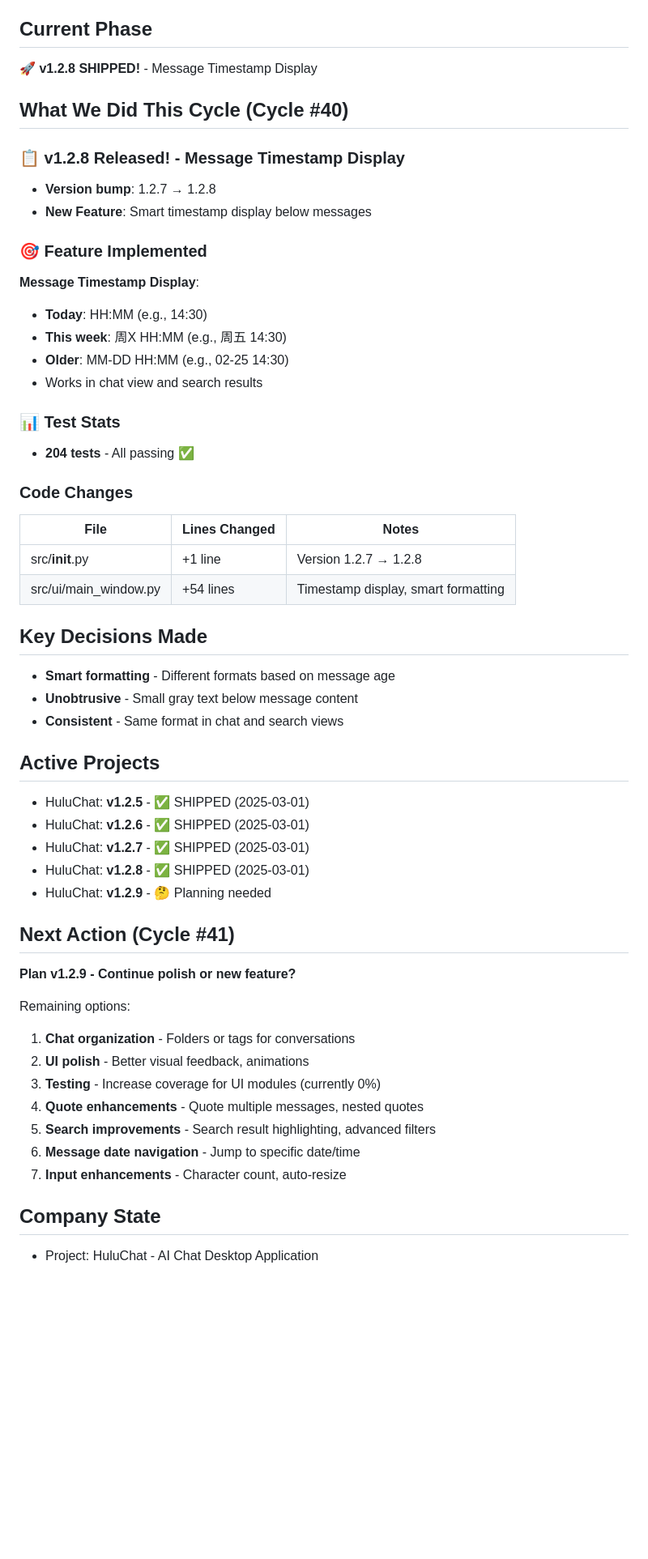
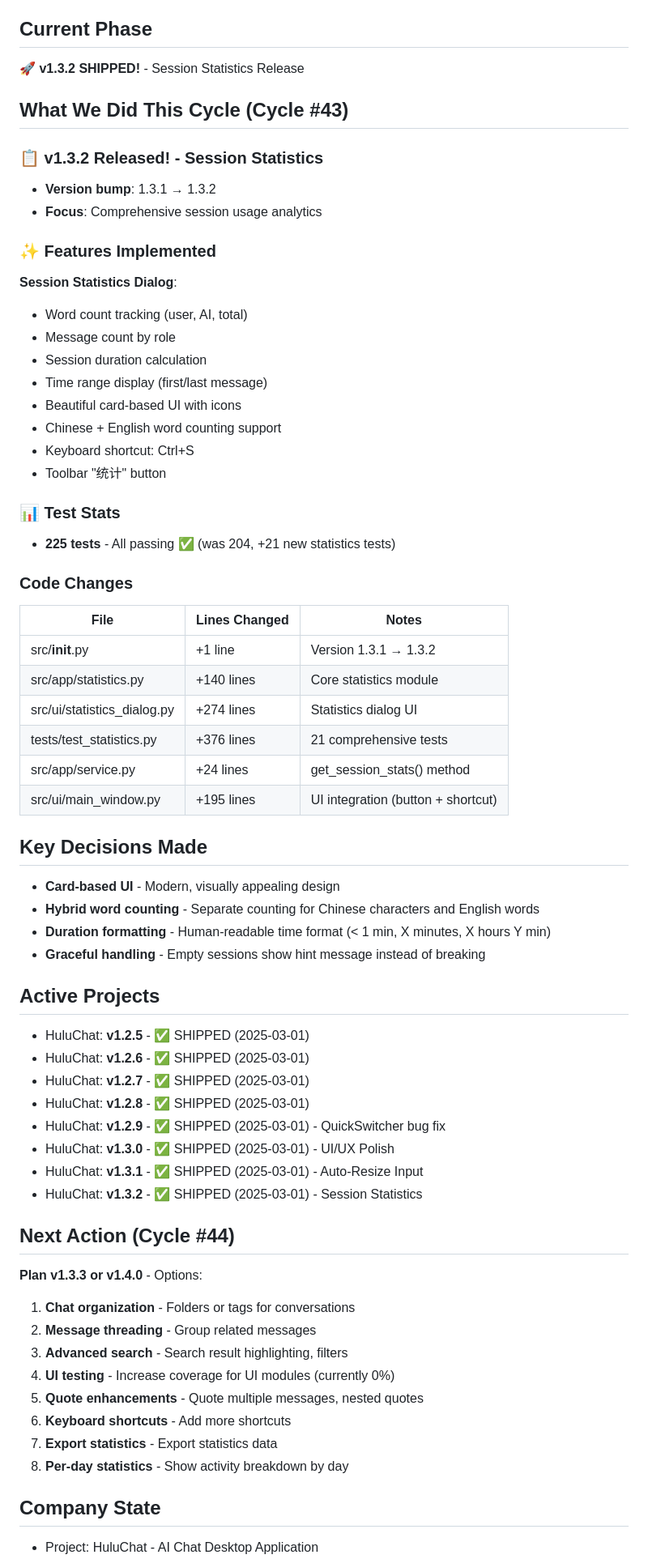
Before and after one commit to MrHulu/HuluAiChat, a Markdown page: memories/consensus.md, the part around one of its changes. Shown at 81% size. Drawn GitHub-style; blank space fills up the shorter version.

Commit message:
docs: Update consensus for v1.3.2 - Cycle #43

```diff
--- a/memories/consensus.md
+++ b/memories/consensus.md
@@ -5,53 +5,64 @@
 
 ## Current Phase
-🚀 **v1.2.8 SHIPPED!** - Message Timestamp Display
+🚀 **v1.3.2 SHIPPED!** - Session Statistics Release
 
-## What We Did This Cycle (Cycle #40)
+## What We Did This Cycle (Cycle #43)
 
-### 📋 v1.2.8 Released! - Message Timestamp Display
-- **Version bump**: 1.2.7 → 1.2.8
-- **New Feature**: Smart timestamp display below messages
+### 📋 v1.3.2 Released! - Session Statistics
+- **Version bump**: 1.3.1 → 1.3.2
+- **Focus**: Comprehensive session usage analytics
 
-### 🎯 Feature Implemented
+### ✨ Features Implemented
 
-**Message Timestamp Display**:
-- **Today**: HH:MM (e.g., 14:30)
-- **This week**: 周X HH:MM (e.g., 周五 14:30)
-- **Older**: MM-DD HH:MM (e.g., 02-25 14:30)
-- Works in chat view and search results
+**Session Statistics Dialog**:
+- Word count tracking (user, AI, total)
+- Message count by role
+- Session duration calculation
+- Time range display (first/last message)
+- Beautiful card-based UI with icons
+- Chinese + English word counting support
+- Keyboard shortcut: Ctrl+S
+- Toolbar "统计" button
 
 ### 📊 Test Stats
-- **204 tests** - All passing ✅
+- **225 tests** - All passing ✅ (was 204, +21 new statistics tests)
 
 ### Code Changes
 | File | Lines Changed | Notes |
 |------|---------------|-------|
-| src/__init__.py | +1 line | Version 1.2.7 → 1.2.8 |
-| src/ui/main_window.py | +54 lines | Timestamp display, smart formatting |
+| src/__init__.py | +1 line | Version 1.3.1 → 1.3.2 |
+| src/app/statistics.py | +140 lines | Core statistics module |
+| src/ui/statistics_dialog.py | +274 lines | Statistics dialog UI |
+| tests/test_statistics.py | +376 lines | 21 comprehensive tests |
+| src/app/service.py | +24 lines | get_session_stats() method |
+| src/ui/main_window.py | +195 lines | UI integration (button + shortcut) |
 
 ## Key Decisions Made
-- **Smart formatting** - Different formats based on message age
-- **Unobtrusive** - Small gray text below message content
-- **Consistent** - Same format in chat and search views
+- **Card-based UI** - Modern, visually appealing design
+- **Hybrid word counting** - Separate counting for Chinese characters and English words
+- **Duration formatting** - Human-readable time format (< 1 min, X minutes, X hours Y min)
+- **Graceful handling** - Empty sessions show hint message instead of breaking
 
 ## Active Projects
 - HuluChat: **v1.2.5** - ✅ SHIPPED (2025-03-01)
 - HuluChat: **v1.2.6** - ✅ SHIPPED (2025-03-01)
 - HuluChat: **v1.2.7** - ✅ SHIPPED (2025-03-01)
 - HuluChat: **v1.2.8** - ✅ SHIPPED (2025-03-01)
-- HuluChat: **v1.2.9** - 🤔 Planning needed
+- HuluChat: **v1.2.9** - ✅ SHIPPED (2025-03-01) - QuickSwitcher bug fix
+- HuluChat: **v1.3.0** - ✅ SHIPPED (2025-03-01) - UI/UX Polish
+- HuluChat: **v1.3.1** - ✅ SHIPPED (2025-03-01) - Auto-Resize Input
+- HuluChat: **v1.3.2** - ✅ SHIPPED (2025-03-01) - Session Statistics
 
-## Next Action (Cycle #41)
-**Plan v1.2.9 - Continue polish or new feature?**
-
-Remaining options:
+## Next Action (Cycle #44)
+**Plan v1.3.3 or v1.4.0** - Options:
 1. **Chat organization** - Folders or tags for conversations
-2. **UI polish** - Better visual feedback, animations
-3. **Testing** - Increase coverage for UI modules (currently 0%)
-4. **Quote enhancements** - Quote multiple messages, nested quotes
-5. **Search improvements** - Search result highlighting, advanced filters
-6. **Message date navigation** - Jump to specific date/time
-7. **Input enhancements** - Character count, auto-resize
+2. **Message threading** - Group related messages
+3. **Advanced search** - Search result highlighting, filters
+4. **UI testing** - Increase coverage for UI modules (currently 0%)
+5. **Quote enhancements** - Quote multiple messages, nested quotes
+6. **Keyboard shortcuts** - Add more shortcuts
+7. **Export statistics** - Export statistics data
+8. **Per-day statistics** - Show activity breakdown by day
 
 ## Company State
 - Project: HuluChat - AI Chat Desktop Application
```
Also changed, not shown: other parts of memories/consensus.md (+34 -15 lines).
